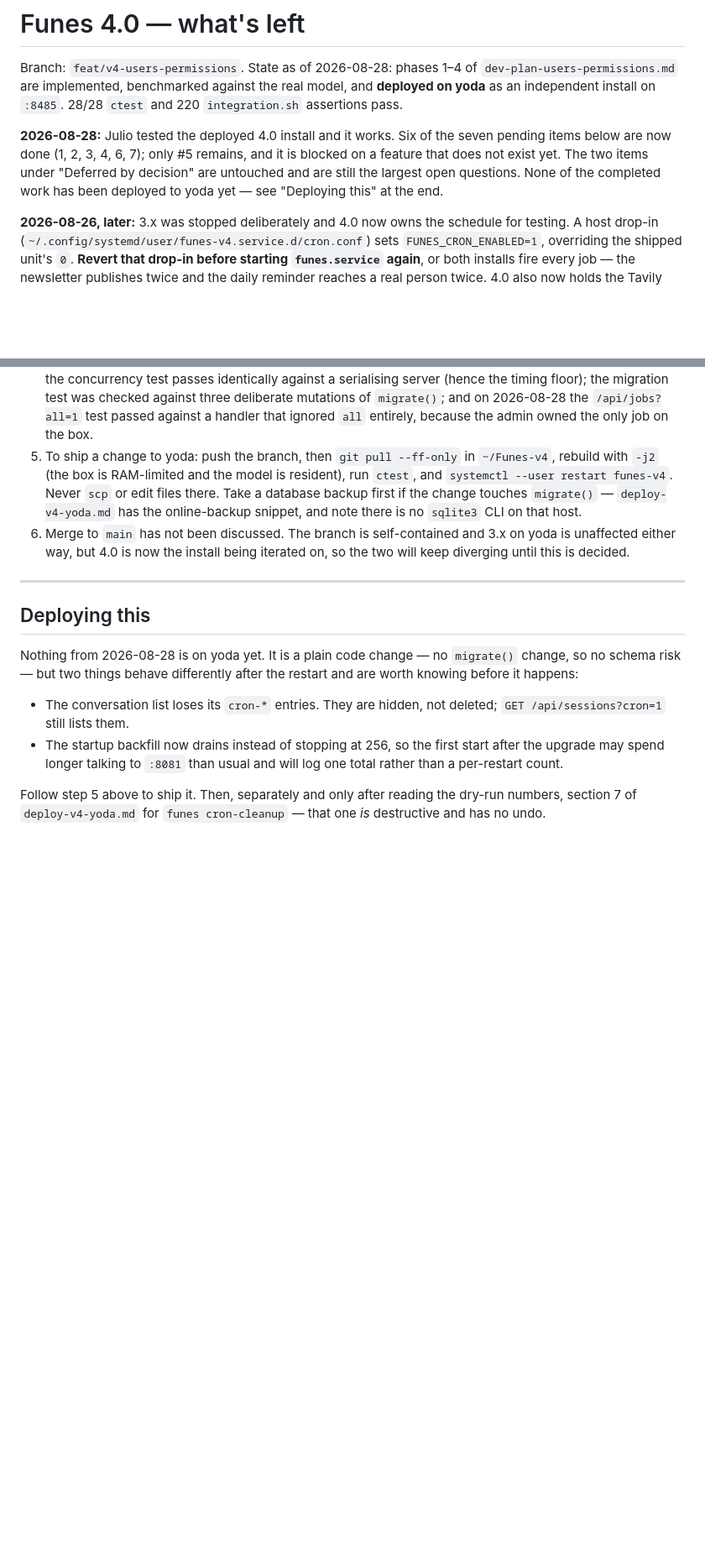
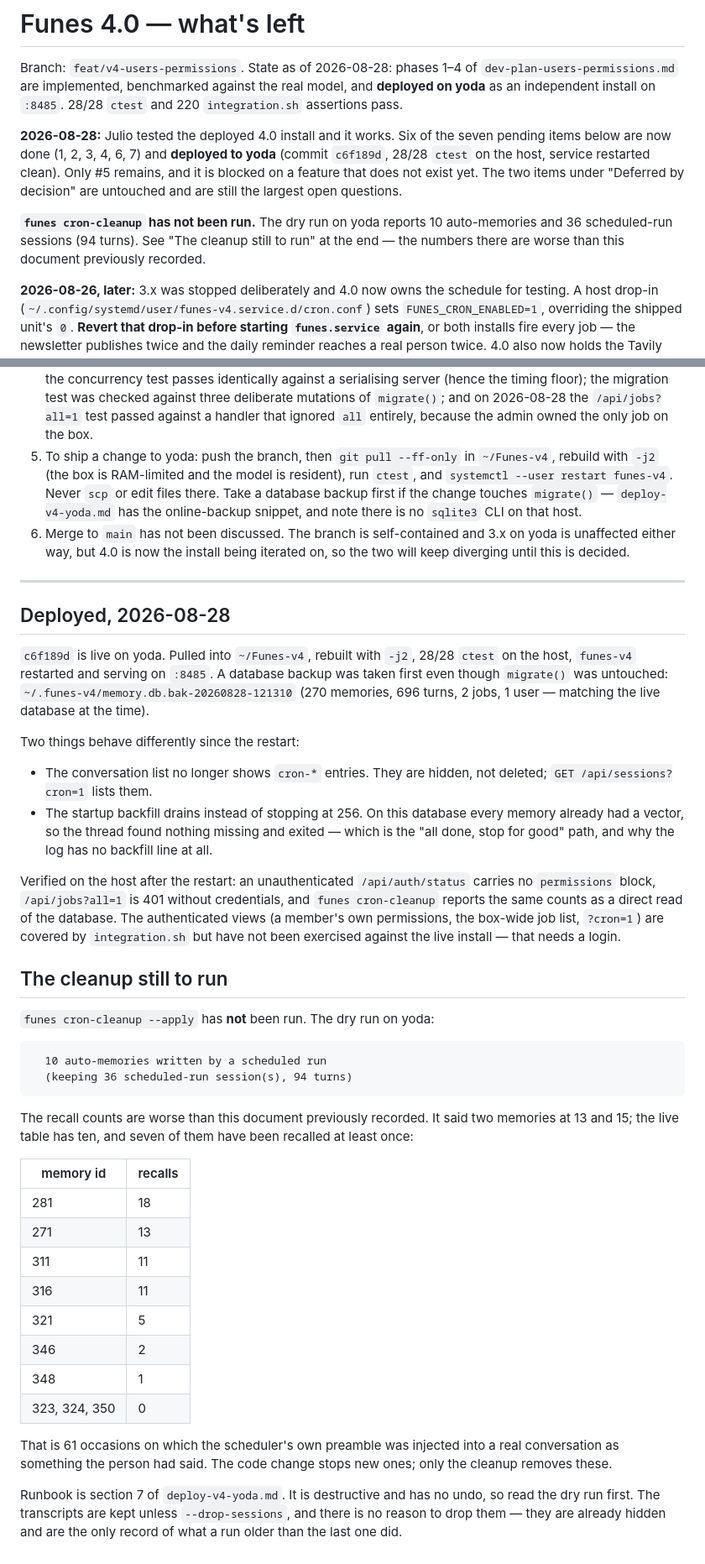
Before and after one commit to JulioAuto2ML/Funes, a Markdown page: docs/v4-remaining-work.md, 2 parts joined by grey strips. Shown at 84% size. Drawn GitHub-style; blank space fills up the shorter version.

Commit message:
docs: record the yoda deploy, and the real size of the cron-memory problem
c6f189d is live on :8485. Backup taken first even though migrate() was
untouched.

The dry run also corrects this document: it said two cron auto-memories with
recall counts of 13 and 15. The live table has ten, seven of them recalled at
least once, topping out at 18 — 61 injections of the scheduler's own preamble
into real conversations as something the person had said. The earlier figure
came from spot-checking two rows rather than counting.

cron-cleanup --apply has still not been run.

````diff
--- a/docs/v4-remaining-work.md
+++ b/docs/v4-remaining-work.md
@@ -7,11 +7,16 @@ an independent install on `:8485`. 28/28 `ctest` and 220 `integration.sh`
 assertions pass.
 
 **2026-08-28:** Julio tested the deployed 4.0 install and it works. Six of the
-seven pending items below are now done (1, 2, 3, 4, 6, 7); only #5 remains,
-and it is blocked on a feature that does not exist yet. The two items under
-"Deferred by decision" are untouched and are still the largest open questions.
-None of the completed work has been deployed to yoda yet — see "Deploying
-this" at the end.
+seven pending items below are now done (1, 2, 3, 4, 6, 7) and **deployed to
+yoda** (commit `c6f189d`, 28/28 `ctest` on the host, service restarted clean).
+Only #5 remains, and it is blocked on a feature that does not exist yet. The
+two items under "Deferred by decision" are untouched and are still the largest
+open questions.
+
+**`funes cron-cleanup` has not been run.** The dry run on yoda reports 10
+auto-memories and 36 scheduled-run sessions (94 turns). See "The cleanup still
+to run" at the end — the numbers there are worse than this document previously
+recorded.
 
 **2026-08-26, later:** 3.x was stopped deliberately and 4.0 now owns the
 schedule for testing. A host drop-in
@@ -307,18 +312,59 @@ surprises.
 
 ---
 
-## Deploying this
+## Deployed, 2026-08-28
 
-Nothing from 2026-08-28 is on yoda yet. It is a plain code change — no
-`migrate()` change, so no schema risk — but two things behave differently
-after the restart and are worth knowing before it happens:
+`c6f189d` is live on yoda. Pulled into `~/Funes-v4`, rebuilt with `-j2`, 28/28
+`ctest` on the host, `funes-v4` restarted and serving on `:8485`. A database
+backup was taken first even though `migrate()` was untouched:
+`~/.funes-v4/memory.db.bak-20260828-121310` (270 memories, 696 turns, 2 jobs,
+1 user — matching the live database at the time).
 
-- The conversation list loses its `cron-*` entries. They are hidden, not
-  deleted; `GET /api/sessions?cron=1` still lists them.
-- The startup backfill now drains instead of stopping at 256, so the first
-  start after the upgrade may spend longer talking to `:8081` than usual and
-  will log one total rather than a per-restart count.
+Two things behave differently since the restart:
 
-Follow step 5 above to ship it. Then, separately and only after reading the
-dry-run numbers, section 7 of `deploy-v4-yoda.md` for `funes cron-cleanup` —
-that one *is* destructive and has no undo.
+- The conversation list no longer shows `cron-*` entries. They are hidden, not
+  deleted; `GET /api/sessions?cron=1` lists them.
+- The startup backfill drains instead of stopping at 256. On this database
+  every memory already had a vector, so the thread found nothing missing and
+  exited — which is the "all done, stop for good" path, and why the log has no
+  backfill line at all.
+
+Verified on the host after the restart: an unauthenticated `/api/auth/status`
+carries no `permissions` block, `/api/jobs?all=1` is 401 without credentials,
+and `funes cron-cleanup` reports the same counts as a direct read of the
+database. The authenticated views (a member's own permissions, the box-wide
+job list, `?cron=1`) are covered by `integration.sh` but have not been
+exercised against the live install — that needs a login.
+
+## The cleanup still to run
+
+`funes cron-cleanup --apply` has **not** been run. The dry run on yoda:
+
+```
+  10 auto-memories written by a scheduled run
+  (keeping 36 scheduled-run session(s), 94 turns)
+```
+
+The recall counts are worse than this document previously recorded. It said
+two memories at 13 and 15; the live table has ten, and seven of them have been
+recalled at least once:
+
+| memory id | recalls |
+|---|---|
+| 281 | 18 |
+| 271 | 13 |
+| 311 | 11 |
+| 316 | 11 |
+| 321 | 5 |
+| 346 | 2 |
+| 348 | 1 |
+| 323, 324, 350 | 0 |
+
+That is 61 occasions on which the scheduler's own preamble was injected into a
+real conversation as something the person had said. The code change stops new
+ones; only the cleanup removes these.
+
+Runbook is section 7 of `deploy-v4-yoda.md`. It is destructive and has no undo,
+so read the dry run first. The transcripts are kept unless `--drop-sessions`,
+and there is no reason to drop them — they are already hidden and are the only
+record of what a run older than the last one did.
````
